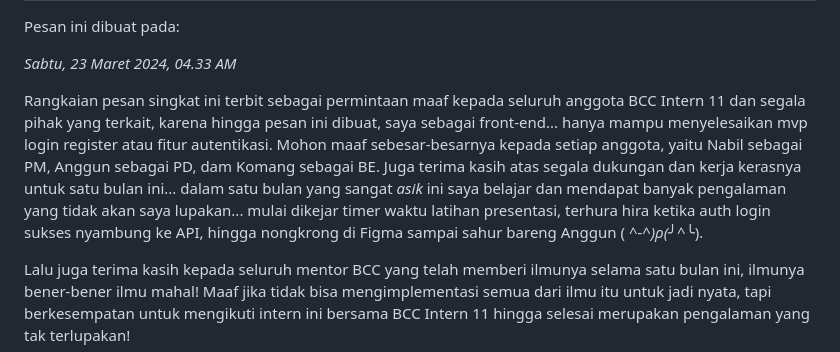
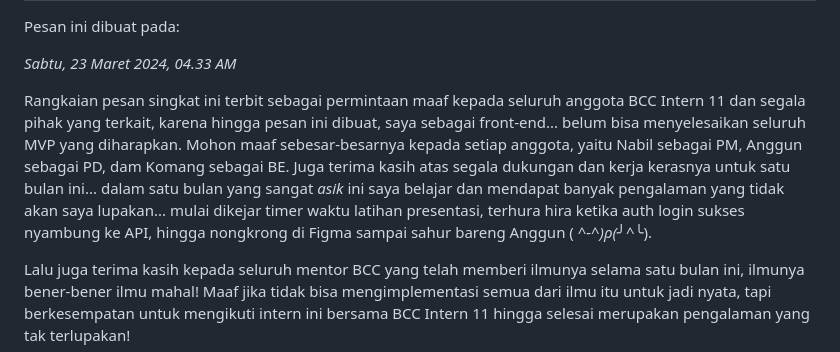
Before and after one commit to snopflake/mager_spot, a Markdown page: README.md, the part around the change. GitHub-like rendering.

Commit message:
final commit.md

```diff
--- a/README.md
+++ b/README.md
@@ -41,7 +41,7 @@ Pesan ini dibuat pada:
 
 _Sabtu, 23 Maret 2024, 04.33 AM_
 
-Rangkaian pesan singkat ini terbit sebagai permintaan maaf kepada seluruh anggota BCC Intern 11 dan segala pihak yang terkait, karena hingga pesan ini dibuat, saya sebagai front-end... hanya mampu menyelesaikan mvp login register atau fitur autentikasi. Mohon maaf sebesar-besarnya kepada setiap anggota, yaitu Nabil sebagai PM, Anggun sebagai PD, dam Komang sebagai BE. Juga terima kasih atas segala dukungan dan kerja kerasnya untuk satu bulan ini... dalam satu bulan yang sangat _asik_ ini saya belajar dan mendapat banyak pengalaman yang tidak akan saya lupakan... mulai dikejar timer waktu latihan presentasi, terhura hira ketika auth login sukses nyambung ke API, hingga nongkrong di Figma sampai sahur bareng Anggun ( *^-^)ρ(*╯^╰).
+Rangkaian pesan singkat ini terbit sebagai permintaan maaf kepada seluruh anggota BCC Intern 11 dan segala pihak yang terkait, karena hingga pesan ini dibuat, saya sebagai front-end... belum bisa menyelesaikan seluruh MVP yang diharapkan. Mohon maaf sebesar-besarnya kepada setiap anggota, yaitu Nabil sebagai PM, Anggun sebagai PD, dam Komang sebagai BE. Juga terima kasih atas segala dukungan dan kerja kerasnya untuk satu bulan ini... dalam satu bulan yang sangat _asik_ ini saya belajar dan mendapat banyak pengalaman yang tidak akan saya lupakan... mulai dikejar timer waktu latihan presentasi, terhura hira ketika auth login sukses nyambung ke API, hingga nongkrong di Figma sampai sahur bareng Anggun ( *^-^)ρ(*╯^╰).
 
 Lalu juga terima kasih kepada seluruh mentor BCC yang telah memberi ilmunya selama satu bulan ini, ilmunya bener-bener ilmu mahal! Maaf jika tidak bisa mengimplementasi semua dari ilmu itu untuk jadi nyata, tapi berkesempatan untuk mengikuti intern ini bersama BCC Intern 11 hingga selesai merupakan pengalaman yang tak terlupakan!
 
```
